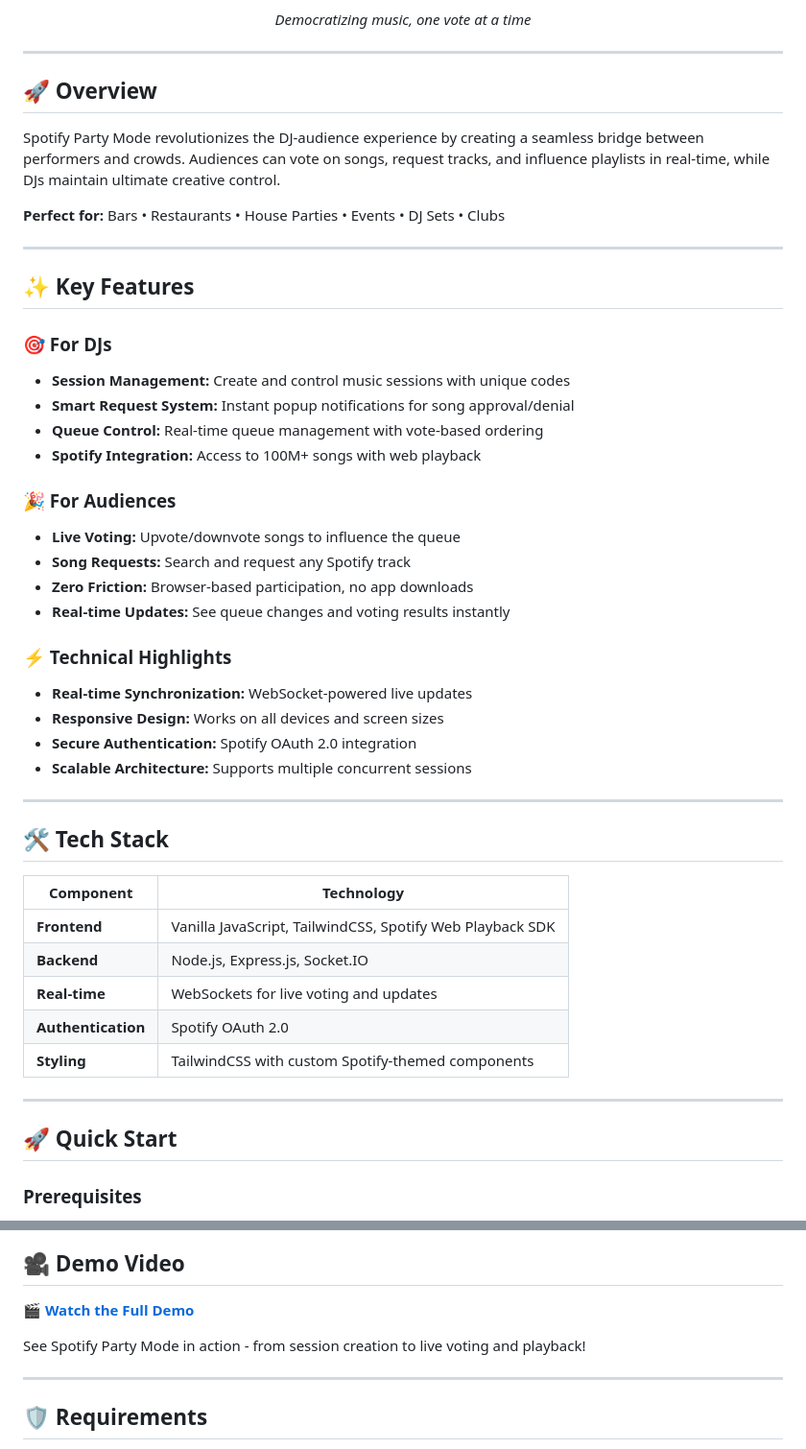
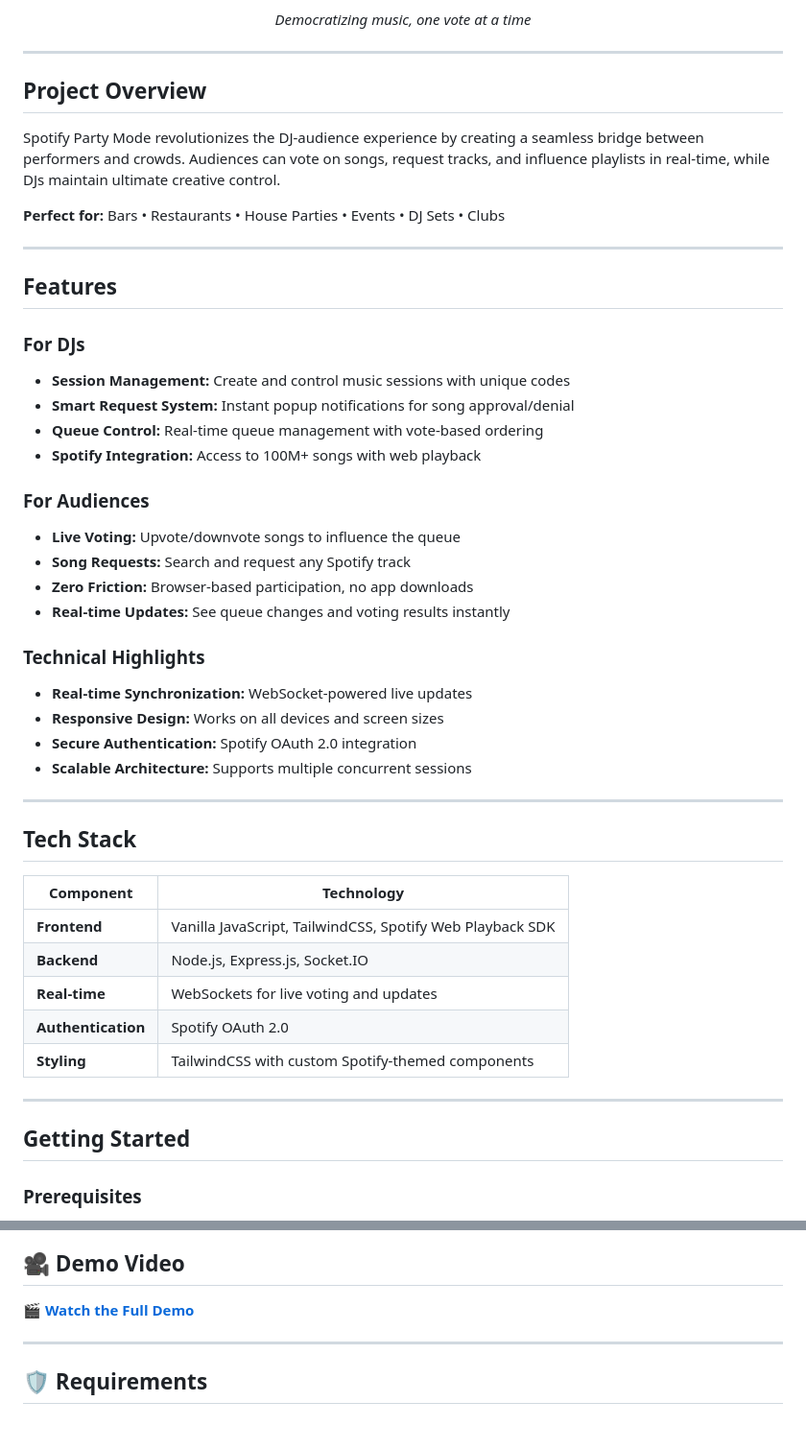
Before and after one commit to Sakshyam-Patro/Spotify-Party-Mode, a Markdown page: README.md, 2 parts joined by grey strips. Shown: that part at 96% size. Rendered like a GitHub page; blank space fills up the shorter version.

```diff
--- a/README.md
+++ b/README.md
@@ -12,7 +12,7 @@
 
 ---
 
-## 🚀 Overview
+## Project Overview
 
 Spotify Party Mode revolutionizes the DJ-audience experience by creating a seamless bridge between performers and crowds. Audiences can vote on songs, request tracks, and influence playlists in real-time, while DJs maintain ultimate creative control.
 
@@ -20,21 +20,21 @@ Spotify Party Mode revolutionizes the DJ-audience experience by creating a seaml
 
 ---
 
-## ✨ Key Features
+## Features
 
-### 🎯 For DJs
+### For DJs
 - **Session Management:** Create and control music sessions with unique codes
 - **Smart Request System:** Instant popup notifications for song approval/denial
 - **Queue Control:** Real-time queue management with vote-based ordering
 - **Spotify Integration:** Access to 100M+ songs with web playback
 
-### 🎉 For Audiences
+### For Audiences
 - **Live Voting:** Upvote/downvote songs to influence the queue
 - **Song Requests:** Search and request any Spotify track
 - **Zero Friction:** Browser-based participation, no app downloads
 - **Real-time Updates:** See queue changes and voting results instantly
 
-### ⚡ Technical Highlights
+### Technical Highlights
 - **Real-time Synchronization:** WebSocket-powered live updates
 - **Responsive Design:** Works on all devices and screen sizes
 - **Secure Authentication:** Spotify OAuth 2.0 integration
@@ -42,7 +42,7 @@ Spotify Party Mode revolutionizes the DJ-audience experience by creating a seaml
 
 ---
 
-## 🛠️ Tech Stack
+## Tech Stack
 
 | Component | Technology |
 |-----------|------------|
@@ -54,7 +54,7 @@ Spotify Party Mode revolutionizes the DJ-audience experience by creating a seaml
 
 ---
 
-## 🚀 Quick Start
+## Getting Started
 
 ### Prerequisites
 - Node.js 16+
@@ -174,7 +174,6 @@ spotify-party-mode/
 
 **[🎬 Watch the Full Demo](https://www.youtube.com/watch?v=FOzD3VdYtFc)**
 
-See Spotify Party Mode in action - from session creation to live voting and playback!
 
 ---
 
```
Also changed, not shown: other parts of README.md (+8 -8 lines).
